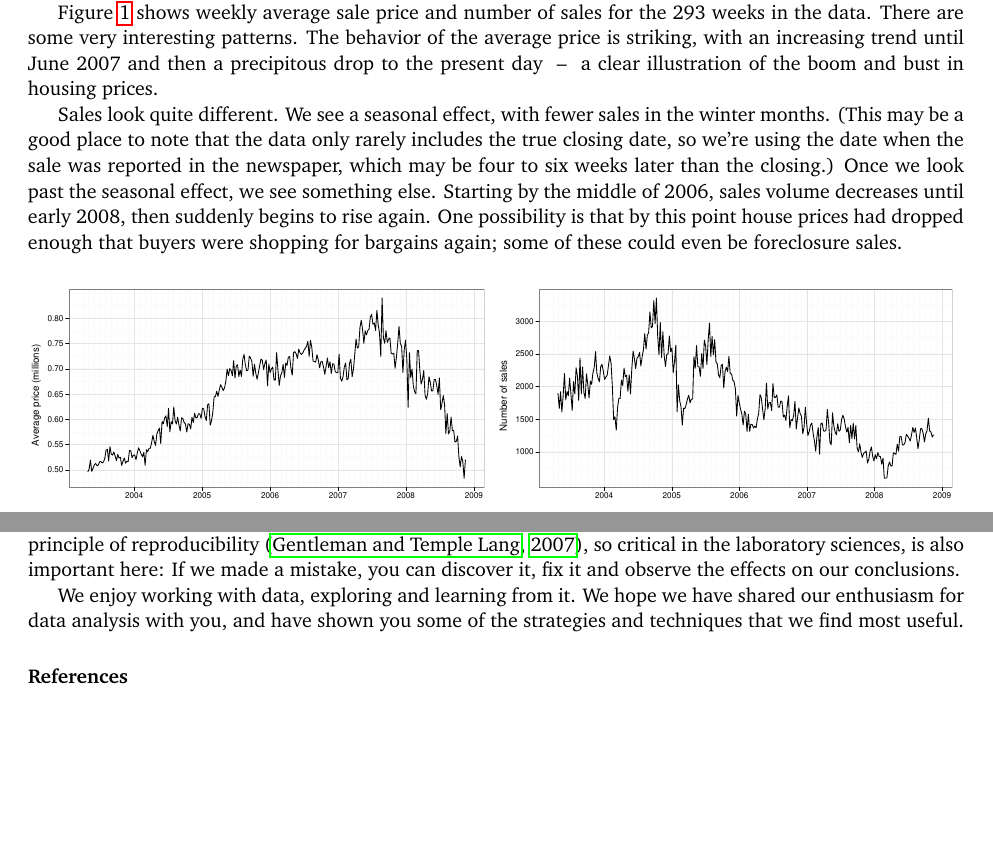
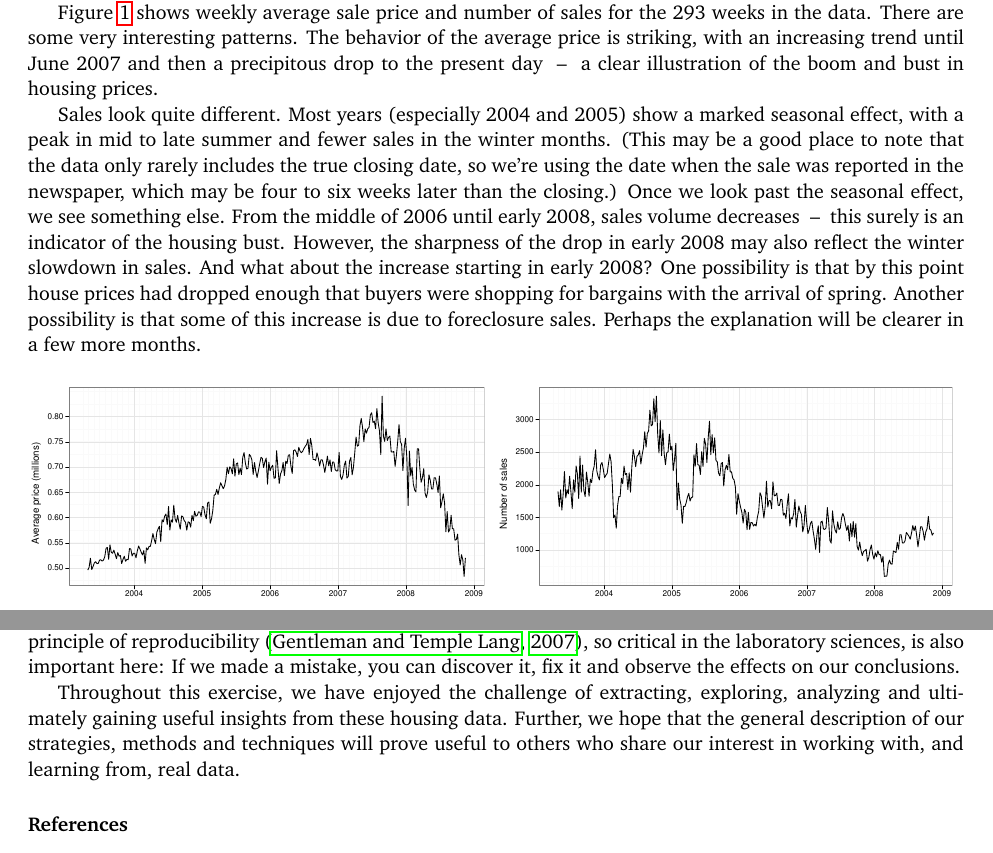
Before and after one commit to hadley/beautiful-data, a LaTeX document (beautiful-data.tex): two parts of pages 3 and 14 of 14, joined at a grey line, cut so that both start at the same text, the shorter picture padded with empty space. Compiled offline with pdfLaTeX.

Commit message:
2 paragraphs edited

```diff
--- a/beautiful-data.tex
+++ b/beautiful-data.tex
@@ -133,7 +133,8 @@ For a broad overview of the changes in the housing market, we'll start with the
 
 Figure~\ref{fig:daily} shows weekly average sale price and number of sales for the 293 weeks in the data.  There are some very interesting patterns.  The behavior of the average price is striking, with an increasing trend until June 2007 and then a precipitous drop to the present day ~--~ a clear illustration of the boom and bust in housing prices.
 
-Sales look quite different.  We see a seasonal effect, with fewer sales in the winter months. (This may be a good place to note that the data only rarely includes the true closing date, so we're using the date when the sale was reported in the newspaper, which may be four to six weeks later than the closing.)  Once we look past the seasonal effect, we see something else. Starting by the middle of 2006, sales volume decreases until early 2008, then suddenly begins to rise again. One possibility is that by this point house prices had dropped enough that buyers were shopping for bargains again; some of these could even be foreclosure sales.
+Sales look quite different.  Most years (especially 2004 and 2005) show a marked seasonal effect, with a peak in mid to late summer and fewer sales in the winter months. (This may be a good place to note that the data only rarely includes the true closing date, so we're using the date when the sale was reported in the newspaper, which may be four to six weeks later than the closing.)  Once we look past the seasonal effect, we see something else. From the middle of 2006 until early 2008, sales volume decreases ~--~ this surely is an indicator of the housing bust.  However, the sharpness of the drop in early 2008 may also reflect the winter slowdown in sales.  And what about the increase starting in early 2008?
+One possibility is that by this point house prices had dropped enough that buyers were shopping for bargains with the arrival of spring.  Another possibility is that some of this increase is due to foreclosure sales.  Perhaps the explanation will be clearer in a few more months.
 
 \begin{figure}[htbp]
   \centering
@@ -350,7 +351,12 @@ All of this is consistent with what we have learned about sub-prime mortgages si
 
 We have used relatively simple statistical methods such as indexing, computing quantiles, smoothing and binning to explore this large and complex data set.  We began with broad summaries and then dug deeper to explore the details, but we have only scratched the surface.  If the data has caught your interest and you'd like to follow our work in more detail, or try out some your own ideas, you can find all data and code in a git repository at \url{https://github.com/hadley/sfhousing}.  All the code we wrote (R, perl, and shell scripts) run on open source software, so anyone can replicate our work without buying expensive software. The principle of reproducibility \citep{gentleman:2007}, so critical in the laboratory sciences, is also important here:  If we made a mistake, you can discover it, fix it and observe the effects on our conclusions.
 
-We enjoy working with data, exploring and learning from it. We hope we have shared our enthusiasm for data analysis with you, and have shown you some of the strategies and techniques that we find most useful.
+Throughout this exercise, we have enjoyed the challenge of extracting,
+exploring, analyzing and ultimately gaining useful insights from these
+housing data. Further, we hope that the general description of our
+strategies, methods and techniques will prove useful to others who share
+our interest in working with, and learning from, real data.
+
 
 % [ Shall we list our tools?  Don't know.
 % (linux, MacOS X are trademarked, so we'd need footnotes)]
```
